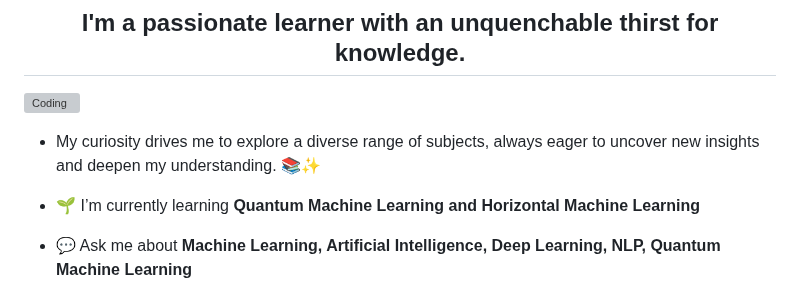
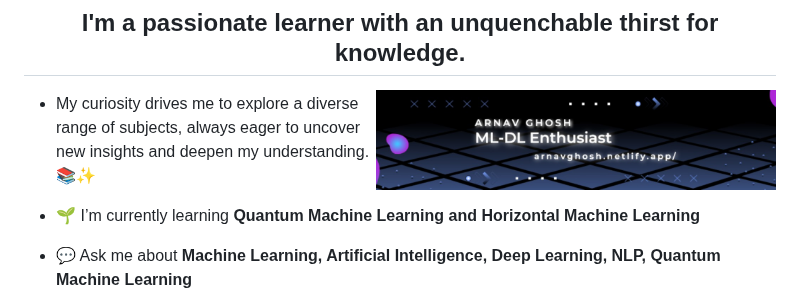
Before and after one commit to ArnavGhosh999/ArnavGhosh999, a Markdown page: README.md, the part around the change. GitHub-like rendering; pictures changed too: pics/Banner.jpeg (added); grey boxes are pictures that could not be loaded.

Commit message:
Display Banner

```diff
--- a/README.md
+++ b/README.md
@@ -1,8 +1,7 @@
 <h1 align="center">Hi 👋,I'm Arnav Ghosh and here's a glimpse about me</h1>
 <h2 align="center">I'm a passionate learner with an unquenchable thirst for knowledge.</h2>
 
-
-<img align="right" alt="Coding" width="400" src="pics/Bg.gif">
+<img align="right" alt="Coding" width="400" src="pics/Banner.jpeg">
 
 
 - My curiosity drives me to explore a diverse range of subjects, always eager to uncover new insights and deepen my understanding. 📚✨
```
